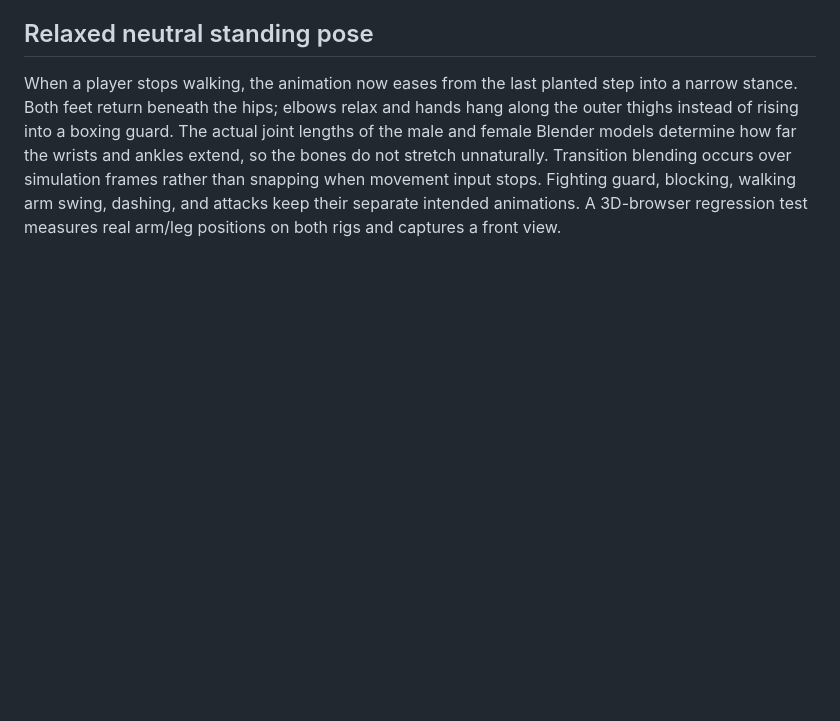
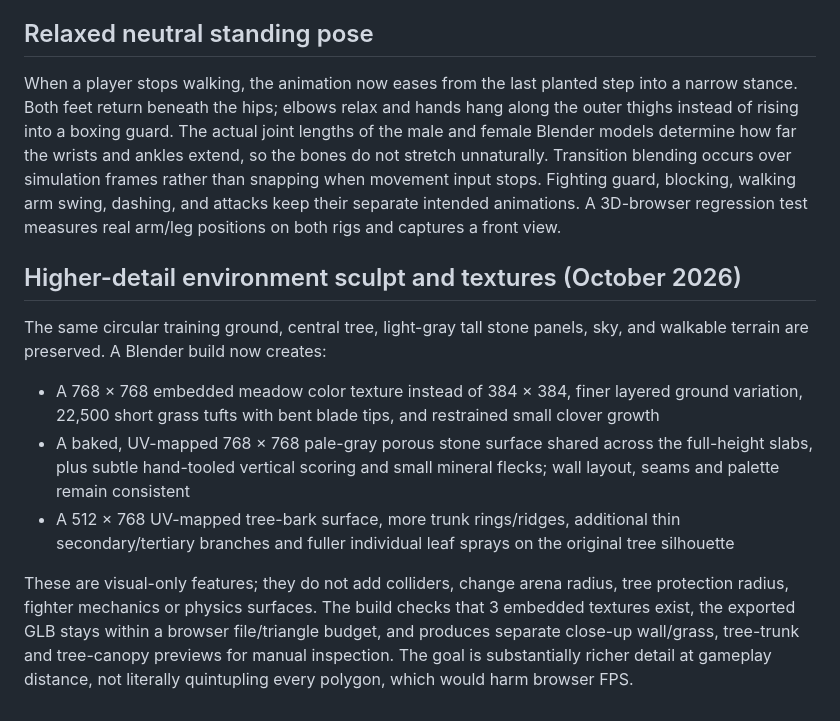
Before and after one commit to Bendy123456/re-justice, a Markdown page: ARENA3D.md, the part around the change. Rendered like a GitHub page; blank space fills up the shorter version.

Commit message:
Document detailed stone grain, turf and tree upgrade with stable gameplay collider limits

```diff
--- a/ARENA3D.md
+++ b/ARENA3D.md
@@ -145,3 +145,26 @@ Transition blending occurs over simulation frames rather than snapping when
 movement input stops. Fighting guard, blocking, walking arm swing, dashing,
 and attacks keep their separate intended animations. A 3D-browser regression
 test measures real arm/leg positions on both rigs and captures a front view.
+
+## Higher-detail environment sculpt and textures (October 2026)
+
+The same circular training ground, central tree, light-gray tall stone panels,
+sky, and walkable terrain are preserved. A Blender build now creates:
+
+- A 768 × 768 embedded meadow color texture instead of 384 × 384, finer
+  layered ground variation, 22,500 short grass tufts with bent blade tips,
+  and restrained small clover growth
+- A baked, UV-mapped 768 × 768 pale-gray porous stone surface shared across
+  the full-height slabs, plus subtle hand-tooled vertical scoring and
+  small mineral flecks; wall layout, seams and palette remain consistent
+- A 512 × 768 UV-mapped tree-bark surface, more trunk rings/ridges,
+  additional thin secondary/tertiary branches and fuller individual leaf
+  sprays on the original tree silhouette
+
+These are visual-only features; they do not add colliders, change arena
+radius, tree protection radius, fighter mechanics or physics surfaces.
+The build checks that 3 embedded textures exist, the exported GLB stays
+within a browser file/triangle budget, and produces separate close-up
+wall/grass, tree-trunk and tree-canopy previews for manual inspection.
+The goal is substantially richer detail at gameplay distance, not literally
+quintupling every polygon, which would harm browser FPS.
```
